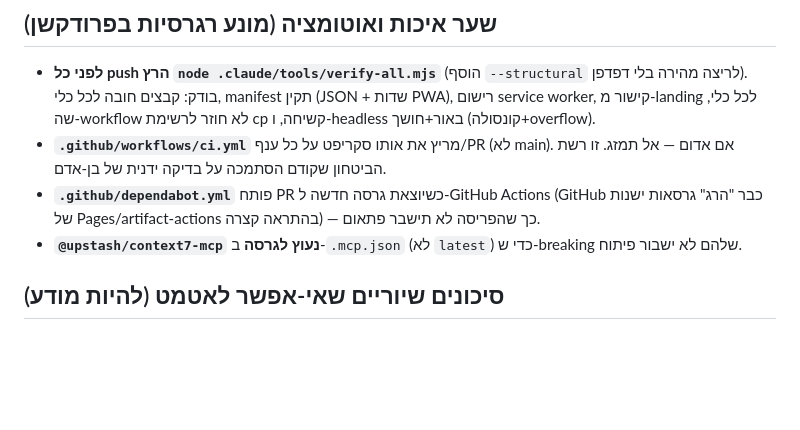
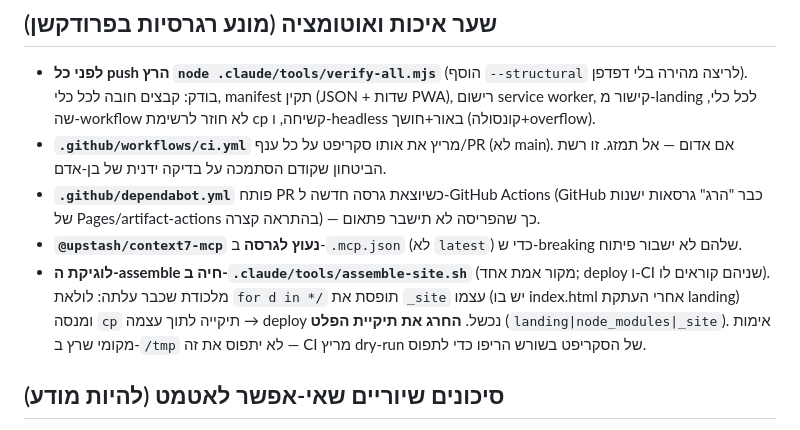
Before and after one commit to Idogol123/Learning-, a Markdown page: .claude/PROJECT_LESSONS.md, the part around the change. Drawn GitHub-style; blank space fills up the shorter version.

Commit message:
Record the _site self-copy deploy trap in PROJECT_LESSONS
Co-Authored-By: Claude Opus 4.8 <noreply@anthropic.com>
Claude-Session: https://claude.ai/code/session_01P69dWgnFMRwnSDFAEMpW1k

```diff
--- a/.claude/PROJECT_LESSONS.md
+++ b/.claude/PROJECT_LESSONS.md
@@ -67,6 +67,10 @@
 - **`.github/dependabot.yml`** פותח PR כשיוצאת גרסה חדשה ל-GitHub Actions (GitHub כבר "הרג"
   גרסאות ישנות של Pages/artifact-actions בהתראה קצרה) — כך שהפריסה לא תישבר פתאום.
 - **`@upstash/context7-mcp` נעוץ לגרסה** ב-`.mcp.json` (לא `latest`) כדי ש-breaking שלהם לא ישבור פיתוח.
+- **לוגיקת ה-assemble חיה ב-`.claude/tools/assemble-site.sh`** (מקור אמת אחד; deploy ו-CI שניהם קוראים לו).
+  מלכודת שכבר עלתה: לולאת `for d in */` תופסת את `_site` עצמו (יש בו index.html אחרי העתקת landing)
+  ומנסה `cp` תיקייה לתוך עצמה → deploy נכשל. **החרג את תיקיית הפלט** (`landing|node_modules|_site`).
+  אימות מקומי שרץ ב-`/tmp` לא יתפוס את זה — CI מריץ dry-run של הסקריפט בשורש הריפו כדי לתפוס.
 
 ## סיכונים שיוריים שאי-אפשר לאטמט (להיות מודע)
 - **portfolio-tracker תלוי ב-Twelve Data / Alpha Vantage** למחירים חיים. אם ישנו סכימה/יסגרו tier
```
